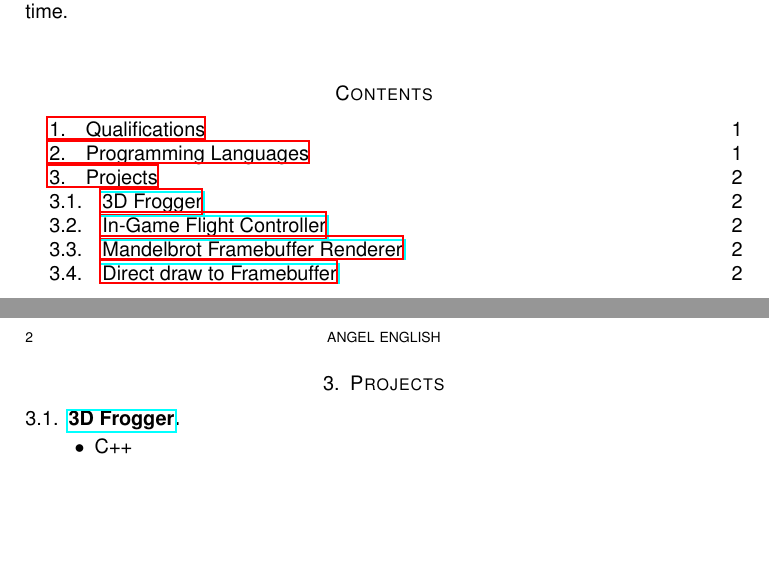
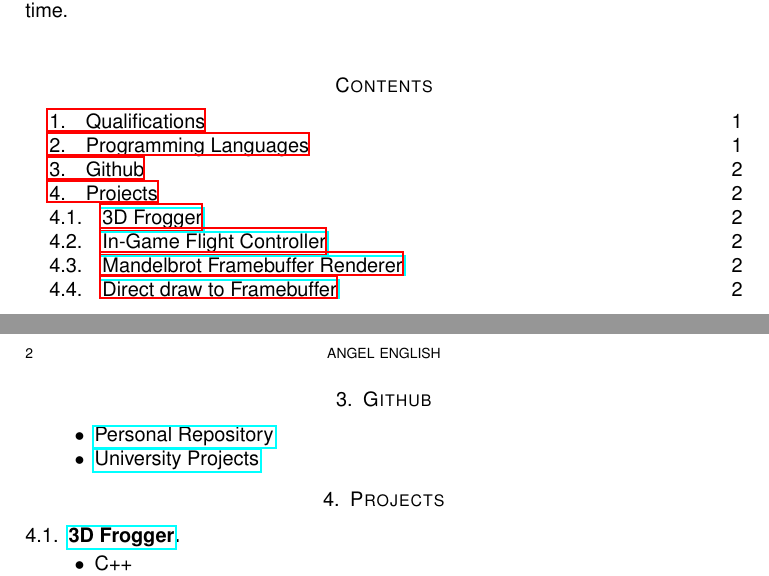
Before and after one commit to 1wsx10/resume, a LaTeX CV (resume.tex): two parts of pages 1 and 2 of 2, joined at a grey line, cut so that both start at the same text, the shorter picture padded with empty space. Compiled offline with LaTeX, dvips and Ghostscript.

Commit message:
added github repositories

```diff
--- a/resume.tex
+++ b/resume.tex
@@ -86,7 +86,13 @@ use most of the time.
 \end{itemize}
 
 
+
 \pagebreak
+\section{Github}
+\begin{itemize}
+	\item \href{https://github.com/1wsx10/}{Personal Repository}
+	\item \href{https://github.com/s3543536/}{University Projects}
+\end{itemize}
 \section{Projects}
 
 \subsection{\href{https://github.com/Hazelfire/I3DAssignment2}{3D Frogger}}
```
